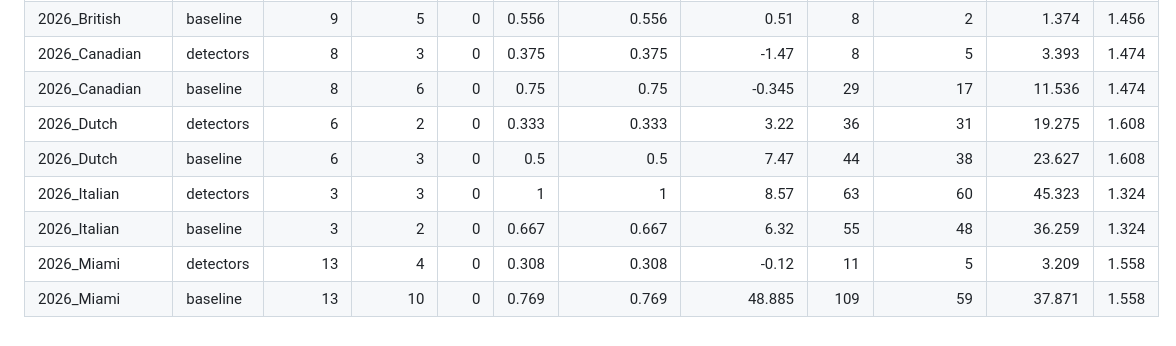
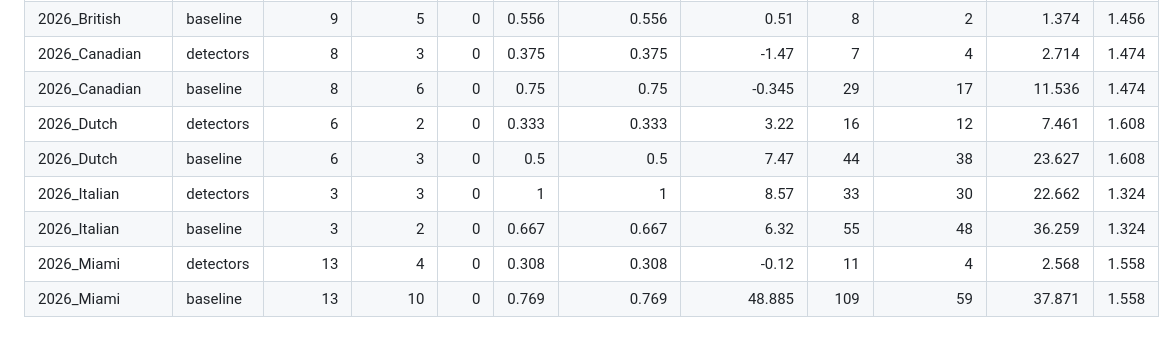
Before and after one commit to Pseudocoder28/Fast-Flag, a Markdown page: docs/charts/detect_eval.md, the part around the change printed below. Drawn GitHub-style.

Commit message:
A: detection eval uses production settings, refreshed detect files, real W3 with the race control engine, NUMBERS.md generator

```diff
--- a/docs/charts/detect_eval.md
+++ b/docs/charts/detect_eval.md
@@ -43,9 +57,9 @@ Replay of historical FastF1 data. Matching and metric definitions: src/eval/inci
 | 2026_British     | baseline  |           9 |         5 |      0 |    0.556 |           0.556 |           0.51  |        8 |              2 |         1.374 |   1.456 |
-| 2026_Canadian    | detectors |           8 |         3 |      0 |    0.375 |           0.375 |          -1.47  |        8 |              5 |         3.393 |   1.474 |
+| 2026_Canadian    | detectors |           8 |         3 |      0 |    0.375 |           0.375 |          -1.47  |        7 |              4 |         2.714 |   1.474 |
 | 2026_Canadian    | baseline  |           8 |         6 |      0 |    0.75  |           0.75  |          -0.345 |       29 |             17 |        11.536 |   1.474 |
-| 2026_Dutch       | detectors |           6 |         2 |      0 |    0.333 |           0.333 |           3.22  |       36 |             31 |        19.275 |   1.608 |
+| 2026_Dutch       | detectors |           6 |         2 |      0 |    0.333 |           0.333 |           3.22  |       16 |             12 |         7.461 |   1.608 |
 | 2026_Dutch       | baseline  |           6 |         3 |      0 |    0.5   |           0.5   |           7.47  |       44 |             38 |        23.627 |   1.608 |
-| 2026_Italian     | detectors |           3 |         3 |      0 |    1     |           1     |           8.57  |       63 |             60 |        45.323 |   1.324 |
+| 2026_Italian     | detectors |           3 |         3 |      0 |    1     |           1     |           8.57  |       33 |             30 |        22.662 |   1.324 |
 | 2026_Italian     | baseline  |           3 |         2 |      0 |    0.667 |           0.667 |           6.32  |       55 |             48 |        36.259 |   1.324 |
-| 2026_Miami       | detectors |          13 |         4 |      0 |    0.308 |           0.308 |          -0.12  |       11 |              5 |         3.209 |   1.558 |
+| 2026_Miami       | detectors |          13 |         4 |      0 |    0.308 |           0.308 |          -0.12  |       11 |              4 |         2.568 |   1.558 |
 | 2026_Miami       | baseline  |          13 |        10 |      0 |    0.769 |           0.769 |          48.885 |      109 |             59 |        37.871 |   1.558 |
```
Also changed, not shown: other parts of docs/charts/detect_eval.md (+29 -15 lines), docs/charts/risk_eval.md (+8 -8 lines), docs/charts/case_2021_Azerbaijan_car18.png, docs/charts/case_2021_Azerbaijan_car33.png, 10 other files.
